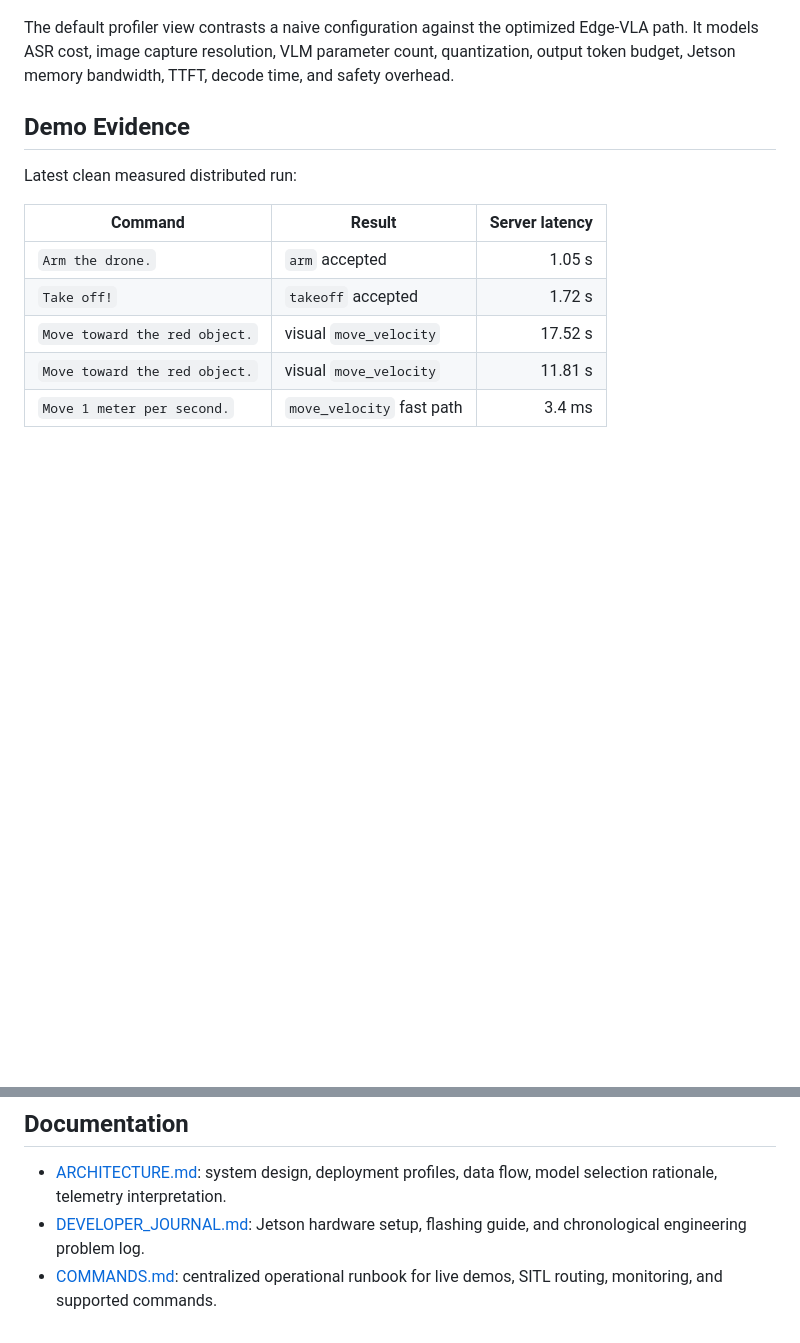
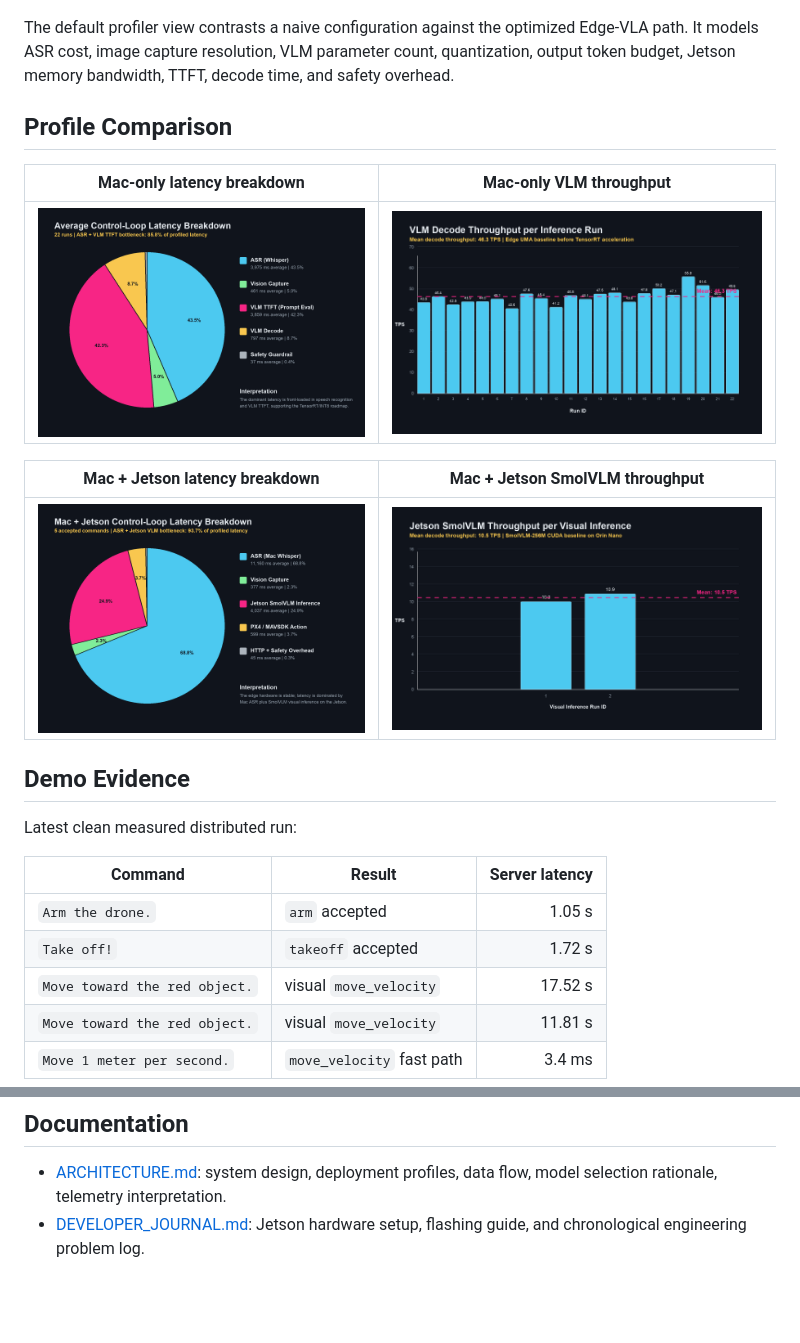
Before and after one commit to Blackhand01/Edge-VLA-Micro, a Markdown page: README.md, 2 parts joined by grey strips. GitHub-like rendering; blank space fills up the shorter version.

Commit message:
Revise README for improved clarity and additional sections
Updated README to enhance clarity and structure, including adding profile comparison section and refining image captions.

```diff
--- a/README.md
+++ b/README.md
@@ -68,6 +68,16 @@ The project includes an interactive technical profiler for comparing autonomy pi
 
 The default profiler view contrasts a naive configuration against the optimized Edge-VLA path. It models ASR cost, image capture resolution, VLM parameter count, quantization, output token budget, Jetson memory bandwidth, TTFT, decode time, and safety overhead.
 
+## Profile Comparison
+
+| Mac-only latency breakdown | Mac-only VLM throughput |
+| --- | --- |
+| ![Mac-only average control-loop latency breakdown](docs/imgs/latency_pie_chart.png) | ![Mac-only VLM decode throughput per inference run](docs/imgs/tps_bar_chart.png) |
+
+| Mac + Jetson latency breakdown | Mac + Jetson SmolVLM throughput |
+| --- | --- |
+| ![Mac + Jetson control-loop latency breakdown](docs/imgs/edge_latency_pie_chart.png) | ![Jetson SmolVLM throughput per visual inference](docs/imgs/edge_tps_bar_chart.png) |
+
 ## Demo Evidence
 
 Latest clean measured distributed run:
@@ -94,4 +100,3 @@ All setup, demo, SITL, Jetson, monitoring, and reporting commands are centralize
 
 - [ARCHITECTURE.md](ARCHITECTURE.md): system design, deployment profiles, data flow, model selection rationale, telemetry interpretation.
 - [DEVELOPER_JOURNAL.md](DEVELOPER_JOURNAL.md): Jetson hardware setup, flashing guide, and chronological engineering problem log.
-- [COMMANDS.md](COMMANDS.md): centralized operational runbook for live demos, SITL routing, monitoring, and supported commands.
```
Also changed, not shown: other parts of README.md (+2 -6 lines).
